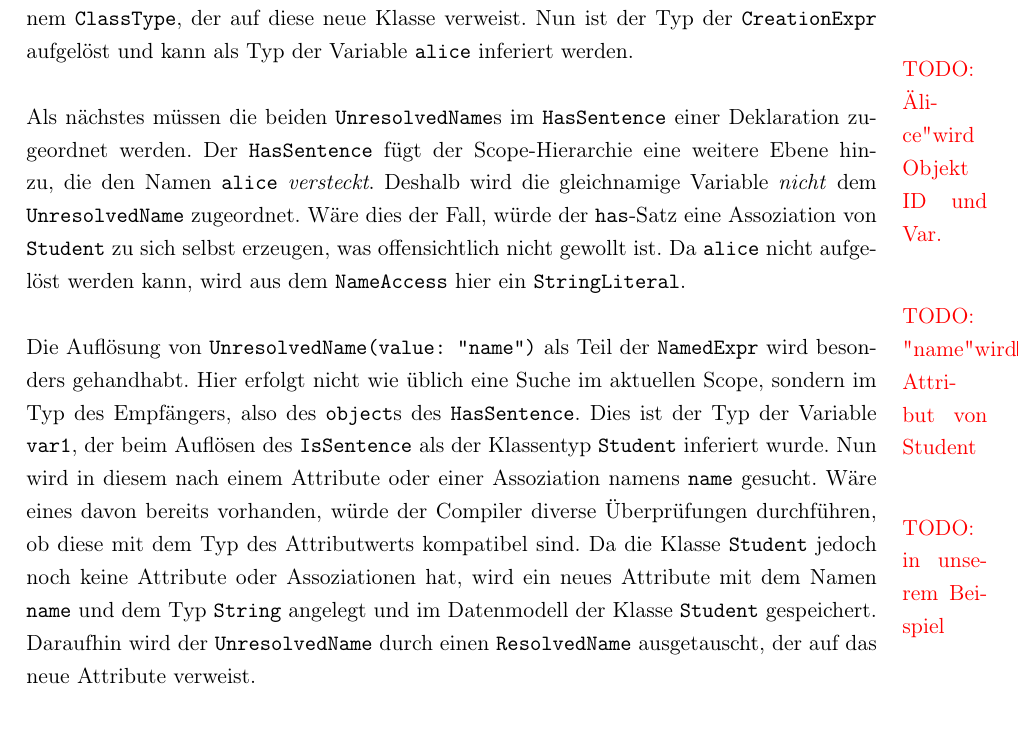
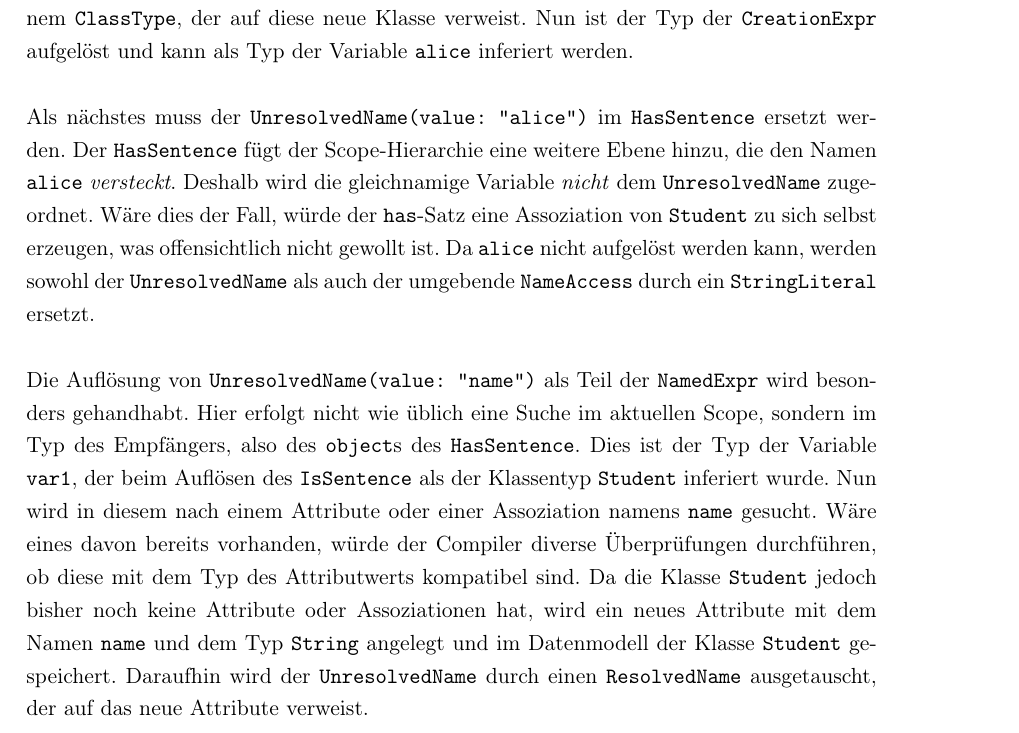
Before and after one commit to Clashsoft/Bachelor-Thesis, a LaTeX thesis (src/thesis.tex, which reads src/chapter/fulib-scenarios/compiler.tex): part of page 29 of 42, cut so that both start at the same text. Compiled offline with pdfLaTeX.

Commit message:
Address todo in compiler section

```diff
--- a/src/chapter/fulib-scenarios/compiler.tex
+++ b/src/chapter/fulib-scenarios/compiler.tex
@@ -272,23 +272,21 @@ das die Klasse \code{Student} repräsentiert und deren Zugehörigkeit zum gleich
 Der \code{UnresolvedType}-Knoten wird zu einem \code{ClassType}, der auf diese neue Klasse verweist.
 Nun ist der Typ der \code{CreationExpr} aufgelöst und kann als Typ der Variable \code{alice} inferiert werden.
 
-Als nächstes müssen die beiden \code{UnresolvedName}s im \code{HasSentence} einer Deklaration zugeordnet werden.
-\todom{"Alice" wird Objekt ID und Var.}
+Als nächstes muss der \code{UnresolvedName(value: "alice")} im \code{HasSentence} ersetzt werden.
 Der \code{HasSentence} fügt der Scope-Hierarchie eine weitere Ebene hinzu, die den Namen \code{alice} \emph{versteckt}.
 Deshalb wird die gleichnamige Variable \emph{nicht} dem \code{UnresolvedName} zugeordnet.
 Wäre dies der Fall, würde der \code{has}-Satz eine Assoziation von \code{Student} zu sich selbst erzeugen,
 was offensichtlich nicht gewollt ist.
-Da \code{alice} nicht aufgelöst werden kann, wird aus dem \code{NameAccess} hier ein \code{StringLiteral}.
+Da \code{alice} nicht aufgelöst werden kann, werden sowohl der \code{UnresolvedName} als auch der umgebende \code{NameAccess} durch ein \code{StringLiteral} ersetzt.
 
 Die Auflösung von \code{UnresolvedName(value: "name")} als Teil der \code{NamedExpr} wird besonders gehandhabt.
-\todom{"name" wird Attribut von Student}
 Hier erfolgt nicht wie üblich eine Suche im aktuellen Scope,
 sondern im Typ des Empfängers, also des \code{object}s des \code{HasSentence}.
 Dies ist der Typ der Variable \code{var1}, der beim Auflösen des \code{IsSentence} als der Klassentyp \code{Student} inferiert wurde.
 Nun wird in diesem nach einem Attribute oder einer Assoziation namens \code{name} gesucht.
 Wäre eines davon bereits vorhanden, würde der Compiler diverse Überprüfungen durchführen,
 ob diese mit dem Typ des Attributwerts kompatibel sind.
-Da die Klasse \code{Student} jedoch \todom{in unserem Beispiel} noch keine Attribute oder Assoziationen hat,
+Da die Klasse \code{Student} jedoch bisher noch keine Attribute oder Assoziationen hat,
 wird ein neues Attribute mit dem Namen \code{name} und dem Typ \code{String} angelegt
 und im Datenmodell der Klasse \code{Student} gespeichert.
 Daraufhin wird der \code{UnresolvedName} durch einen \code{ResolvedName} ausgetauscht,
```
